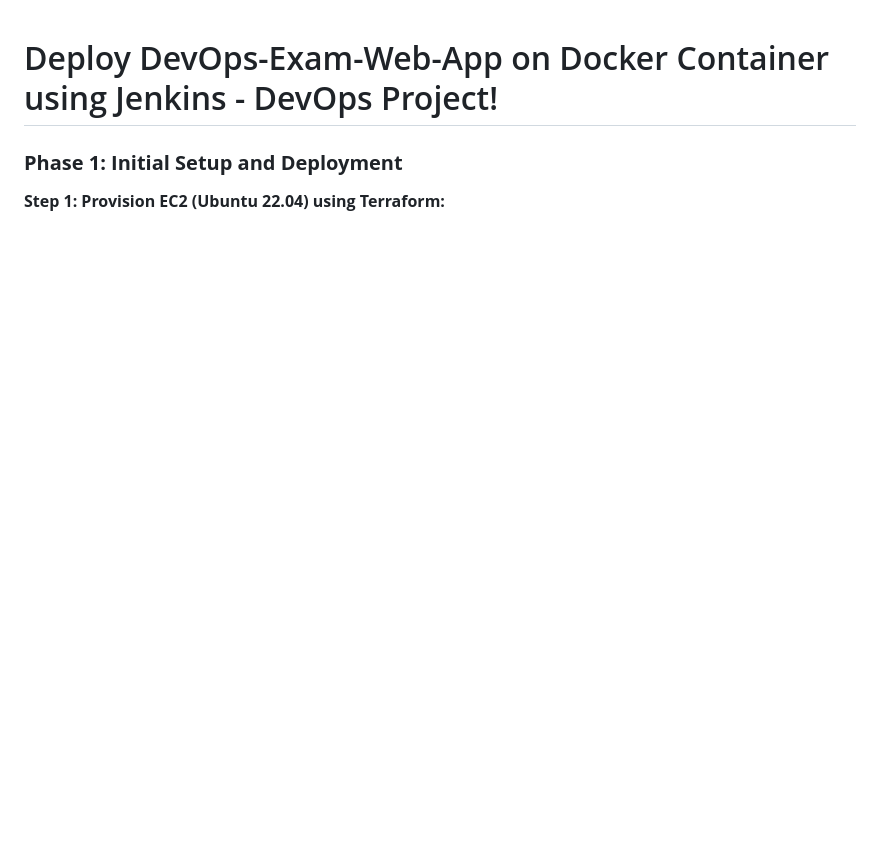
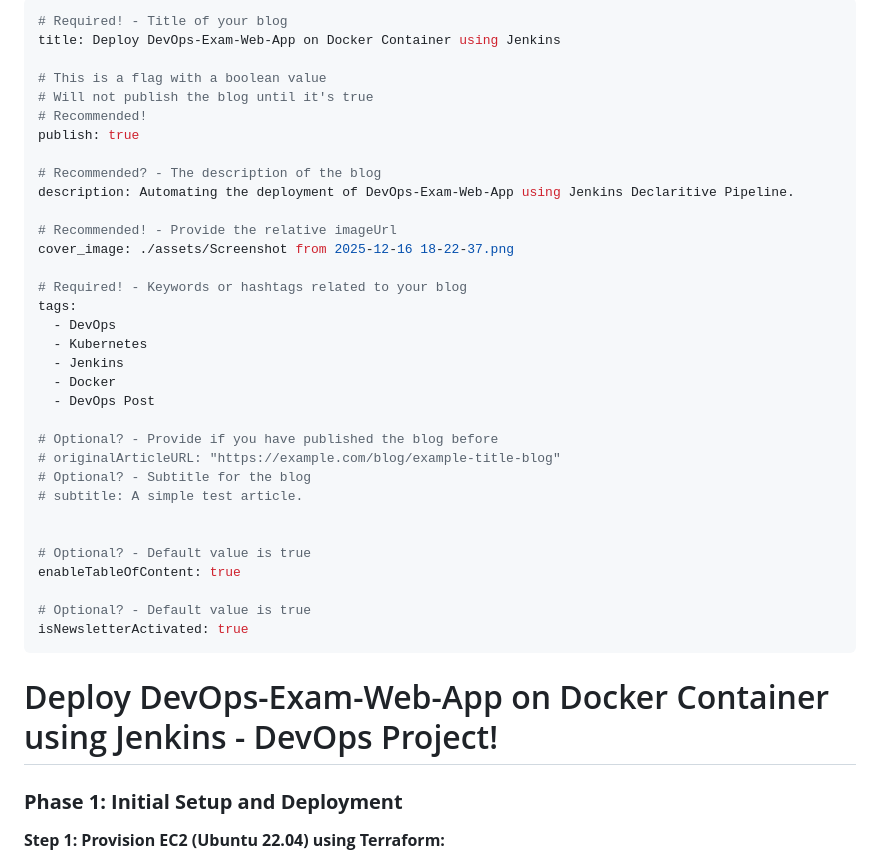
Before and after one commit to pr12sdd/DevOps-Exam-Web-app, a Markdown page: README.md, the part around the change. Drawn GitHub-style; blank space fills up the shorter version.

Commit message:
Added some metadata

```diff
--- a/README.md
+++ b/README.md
@@ -1,3 +1,38 @@
+---
+# Required! - Title of your blog
+title: Deploy DevOps-Exam-Web-App on Docker Container using Jenkins
+
+# This is a flag with a boolean value
+# Will not publish the blog until it's true
+# Recommended!
+publish: true
+
+# Recommended? - The description of the blog
+description: Automating the deployment of DevOps-Exam-Web-App using Jenkins Declaritive Pipeline.
+
+# Recommended! - Provide the relative imageUrl
+cover_image: ./assets/Screenshot from 2025-12-16 18-22-37.png
+
+# Required! - Keywords or hashtags related to your blog
+tags:
+  - DevOps
+  - Kubernetes
+  - Jenkins
+  - Docker
+  - DevOps Post
+
+# Optional? - Provide if you have published the blog before
+# originalArticleURL: "https://example.com/blog/example-title-blog"
+# Optional? - Subtitle for the blog
+# subtitle: A simple test article.
+
+
+# Optional? - Default value is true
+enableTableOfContent: true
+
+# Optional? - Default value is true
+isNewsletterActivated: true
+---
 # Deploy DevOps-Exam-Web-App on Docker Container using Jenkins - DevOps Project!
 
 ### **Phase 1: Initial Setup and Deployment**
```
